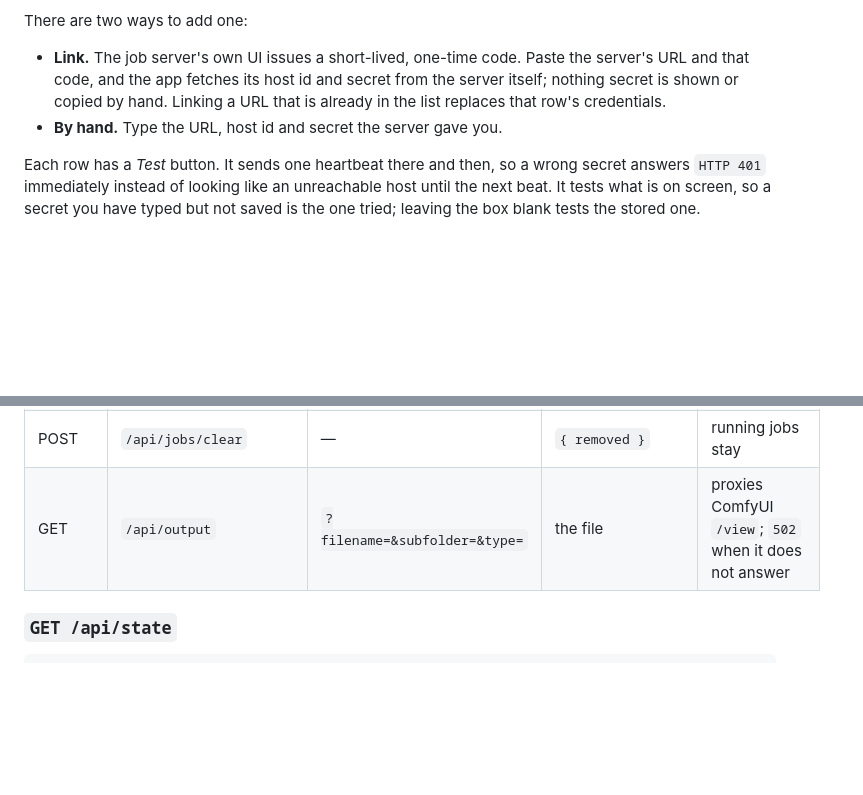
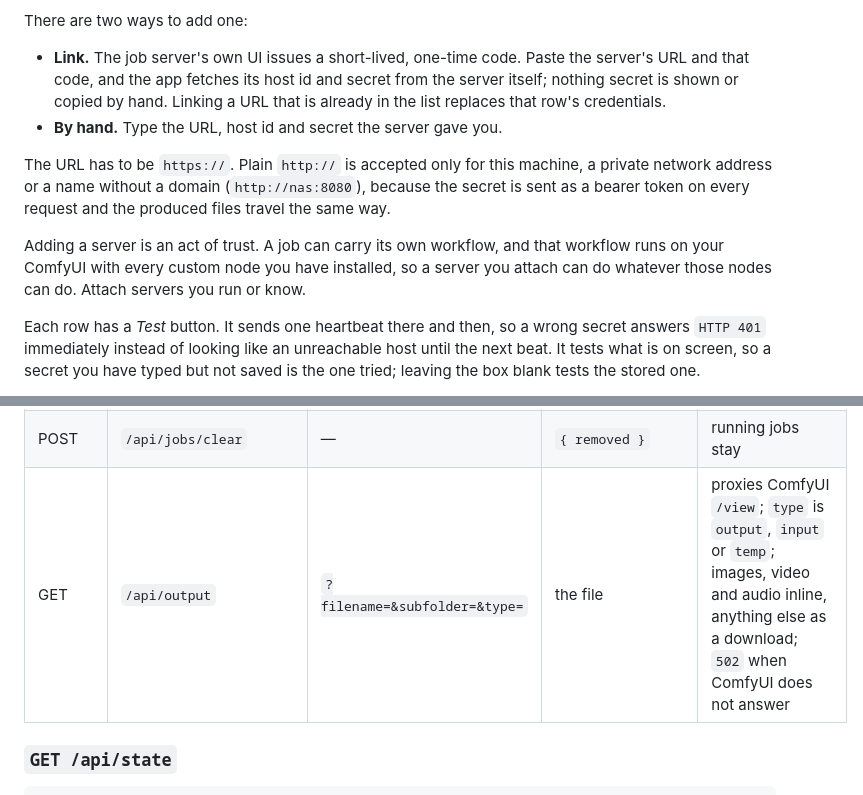
Before and after one commit to mintani/desktop-comfyui-server, a Markdown page: README.md, 2 parts joined by grey strips. Rendered like a GitHub page; blank space fills up the shorter version.

```diff
--- a/README.md
+++ b/README.md
@@ -283,6 +283,16 @@ There are two ways to add one:
   URL that is already in the list replaces that row's credentials.
 - **By hand.** Type the URL, host id and secret the server gave you.
 
+The URL has to be `https://`. Plain `http://` is accepted only for this machine,
+a private network address or a name without a domain (`http://nas:8080`),
+because the secret is sent as a bearer token on every request and the produced
+files travel the same way.
+
+Adding a server is an act of trust. A job can carry its own workflow, and that
+workflow runs on your ComfyUI with every custom node you have installed, so a
+server you attach can do whatever those nodes can do. Attach servers you run or
+know.
+
 Each row has a *Test* button. It sends one heartbeat there and then, so a wrong
 secret answers `HTTP 401` immediately instead of looking like an unreachable host
 until the next beat. It tests what is on screen, so a secret you have typed but
@@ -514,7 +527,7 @@ JSON unless noted. Anything not listed is `404`.
 | POST   | `/api/desktop`             | `{ autostart?, closeAction? }`                       | `{ desktop }`                              | `closeAction` is `"tray"` or `"quit"`                        |
 | POST   | `/api/jobs/delete`         | `{ id }`                                             | `{ ok: true }`                             | `404` for an unknown id                                      |
 | POST   | `/api/jobs/clear`          | —                                                    | `{ removed }`                              | running jobs stay                                            |
-| GET    | `/api/output`              | `?filename=&subfolder=&type=`                        | the file                                   | proxies ComfyUI `/view`; `502` when it does not answer       |
+| GET    | `/api/output`              | `?filename=&subfolder=&type=`                        | the file                                   | proxies ComfyUI `/view`; `type` is `output`, `input` or `temp`; images, video and audio inline, anything else as a download; `502` when ComfyUI does not answer |
 
 ### `GET /api/state`
 
```
Also changed, not shown: other parts of README.md (+19 -10 lines).
